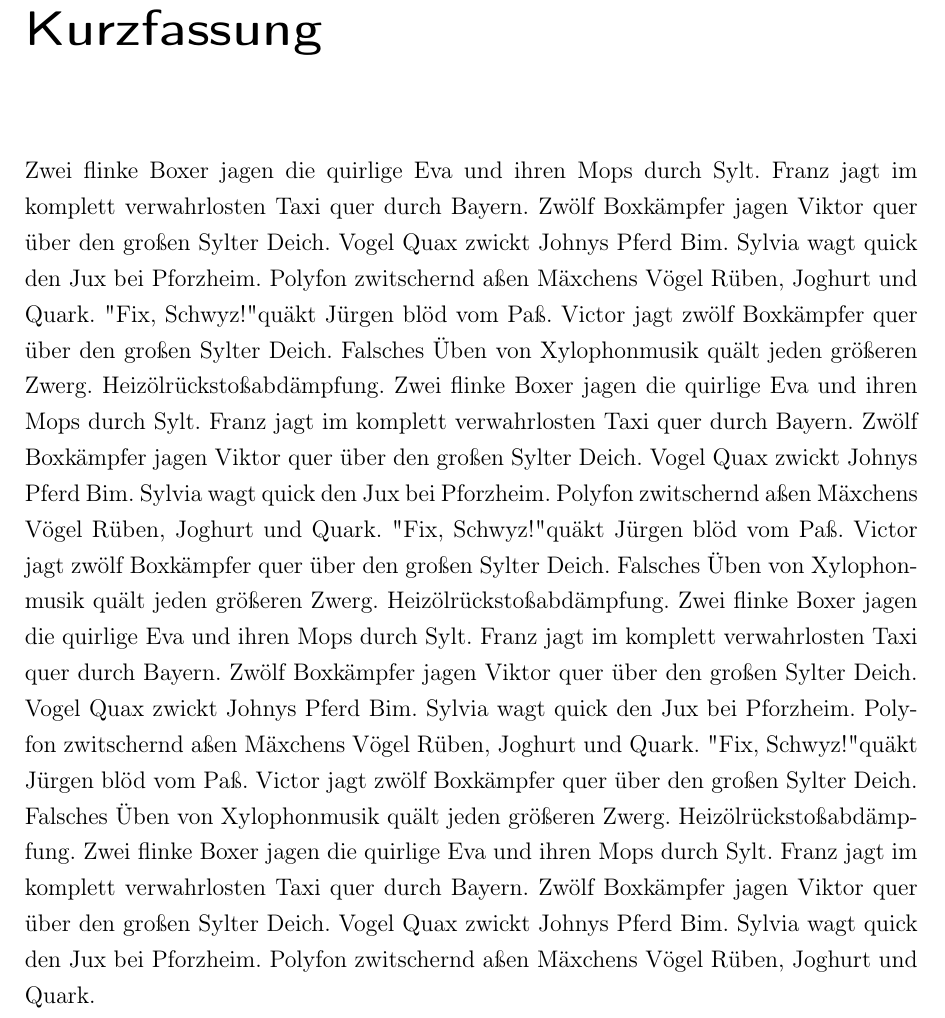
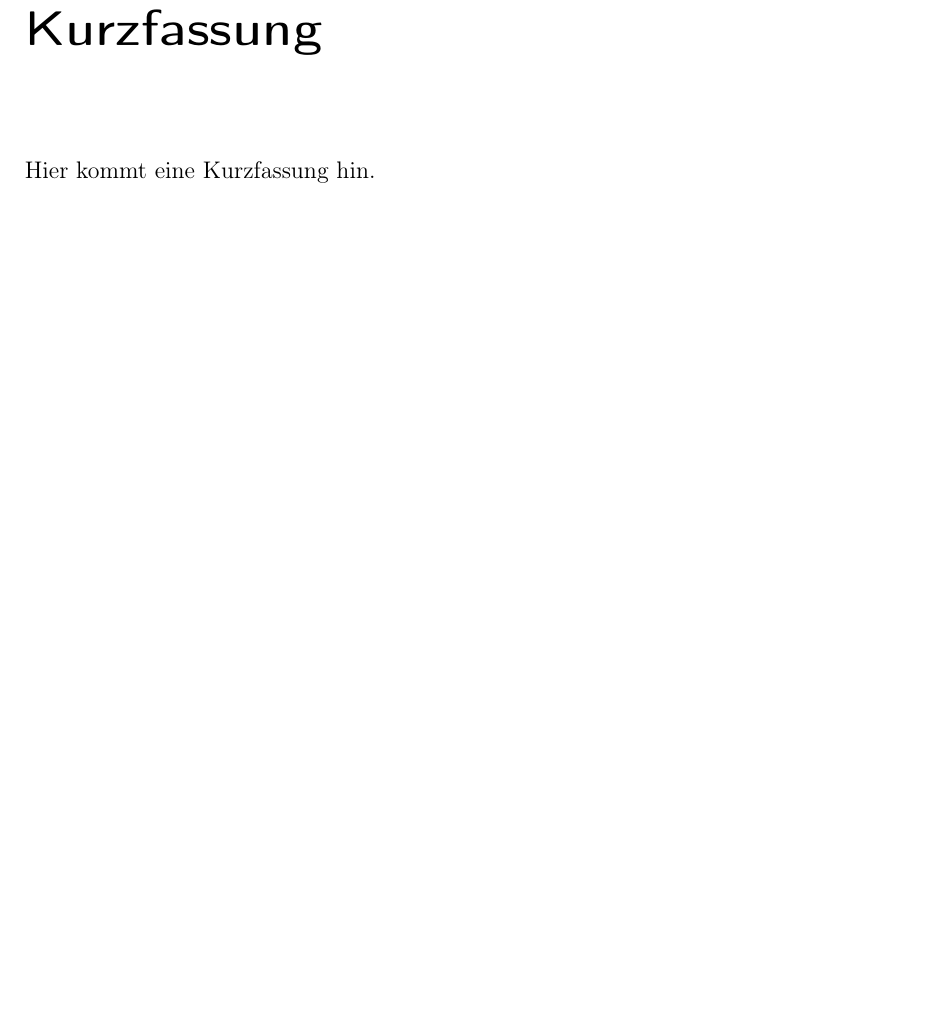
Before and after one commit to AlexanderDreher/T1000, a LaTeX book (WissBer_PA_SA_BA.tex, which reads chapter/abstract.tex): part of page 4 of 27, cut so that both start at the same text, the shorter picture padded with empty space. Compiled offline with pdfLaTeX.

Commit message:
abstract.tex

```diff
--- a/chapter/abstract.tex
+++ b/chapter/abstract.tex
@@ -1,5 +1,5 @@
 \chapter*{Kurzfassung} %*-Variante sorgt dafür, das Abstract nicht im Inhaltsverzeichnis auftaucht
 
-Zwei flinke Boxer jagen die quirlige Eva und ihren Mops durch Sylt. Franz jagt im komplett verwahrlosten Taxi quer durch Bayern. Zwölf Boxkämpfer jagen Viktor quer über den großen Sylter Deich. Vogel Quax zwickt Johnys Pferd Bim. Sylvia wagt quick den Jux bei Pforzheim. Polyfon zwitschernd aßen Mäxchens Vögel Rüben, Joghurt und Quark. "Fix, Schwyz!" quäkt Jürgen blöd vom Paß. Victor jagt zwölf Boxkämpfer quer über den großen Sylter Deich. Falsches Üben von Xylophonmusik quält jeden größeren Zwerg. Heizölrückstoßabdämpfung. Zwei flinke Boxer jagen die quirlige Eva und ihren Mops durch Sylt. Franz jagt im komplett verwahrlosten Taxi quer durch Bayern. Zwölf Boxkämpfer jagen Viktor quer über den großen Sylter Deich. Vogel Quax zwickt Johnys Pferd Bim. Sylvia wagt quick den Jux bei Pforzheim. Polyfon zwitschernd aßen Mäxchens Vögel Rüben, Joghurt und Quark. "Fix, Schwyz!" quäkt Jürgen blöd vom Paß. Victor jagt zwölf Boxkämpfer quer über den großen Sylter Deich. Falsches Üben von Xylophonmusik quält jeden größeren Zwerg. Heizölrückstoßabdämpfung. Zwei flinke Boxer jagen die quirlige Eva und ihren Mops durch Sylt. Franz jagt im komplett verwahrlosten Taxi quer durch Bayern. Zwölf Boxkämpfer jagen Viktor quer über den großen Sylter Deich. Vogel Quax zwickt Johnys Pferd Bim. Sylvia wagt quick den Jux bei Pforzheim. Polyfon zwitschernd aßen Mäxchens Vögel Rüben, Joghurt und Quark. "Fix, Schwyz!" quäkt Jürgen blöd vom Paß. Victor jagt zwölf Boxkämpfer quer über den großen Sylter Deich. Falsches Üben von Xylophonmusik quält jeden größeren Zwerg. Heizölrückstoßabdämpfung. Zwei flinke Boxer jagen die quirlige Eva und ihren Mops durch Sylt. Franz jagt im komplett verwahrlosten Taxi quer durch Bayern. Zwölf Boxkämpfer jagen Viktor quer über den großen Sylter Deich. Vogel Quax zwickt Johnys Pferd Bim. Sylvia wagt quick den Jux bei Pforzheim. Polyfon zwitschernd aßen Mäxchens Vögel Rüben, Joghurt und Quark.
+Hier kommt eine Kurzfassung hin.
 
 \cleardoublepage
```
